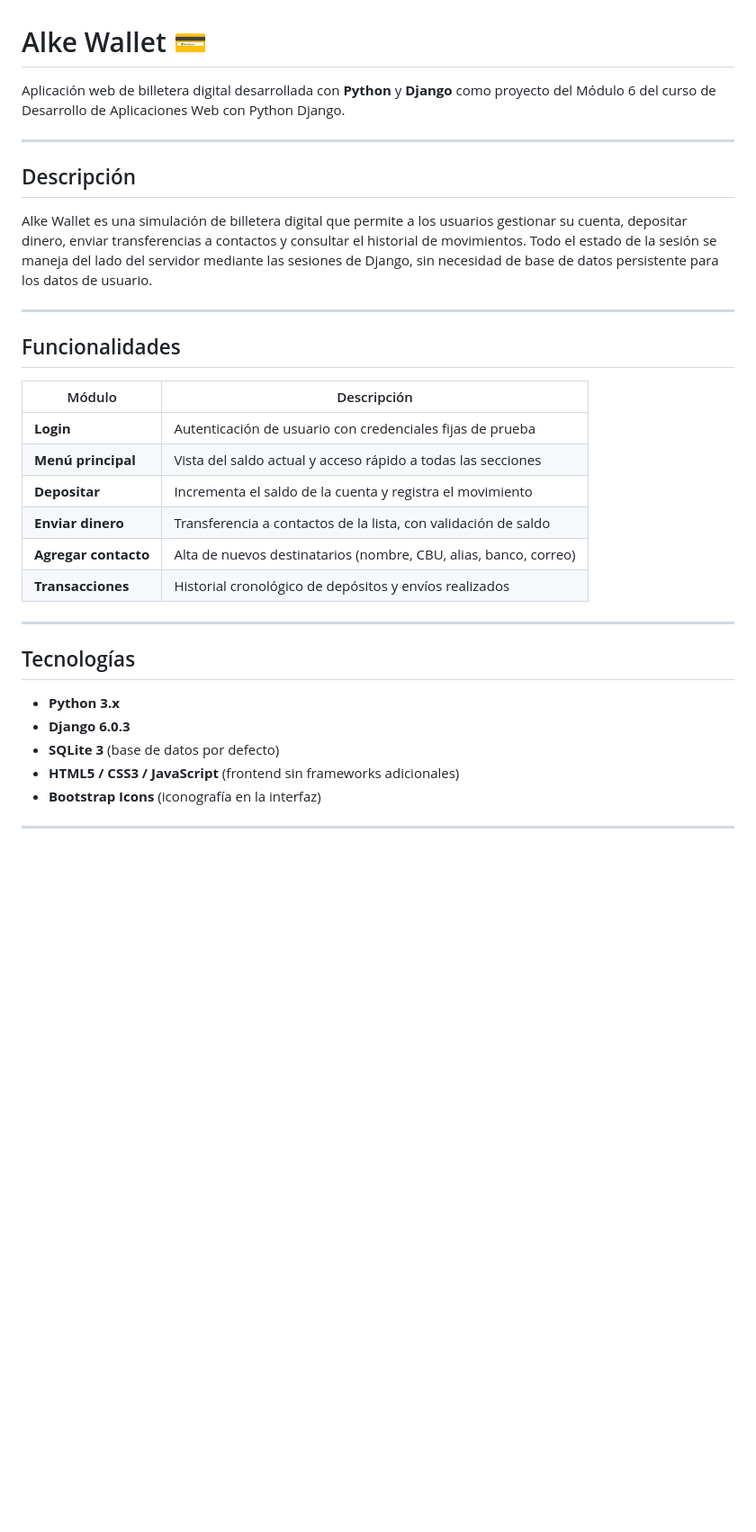
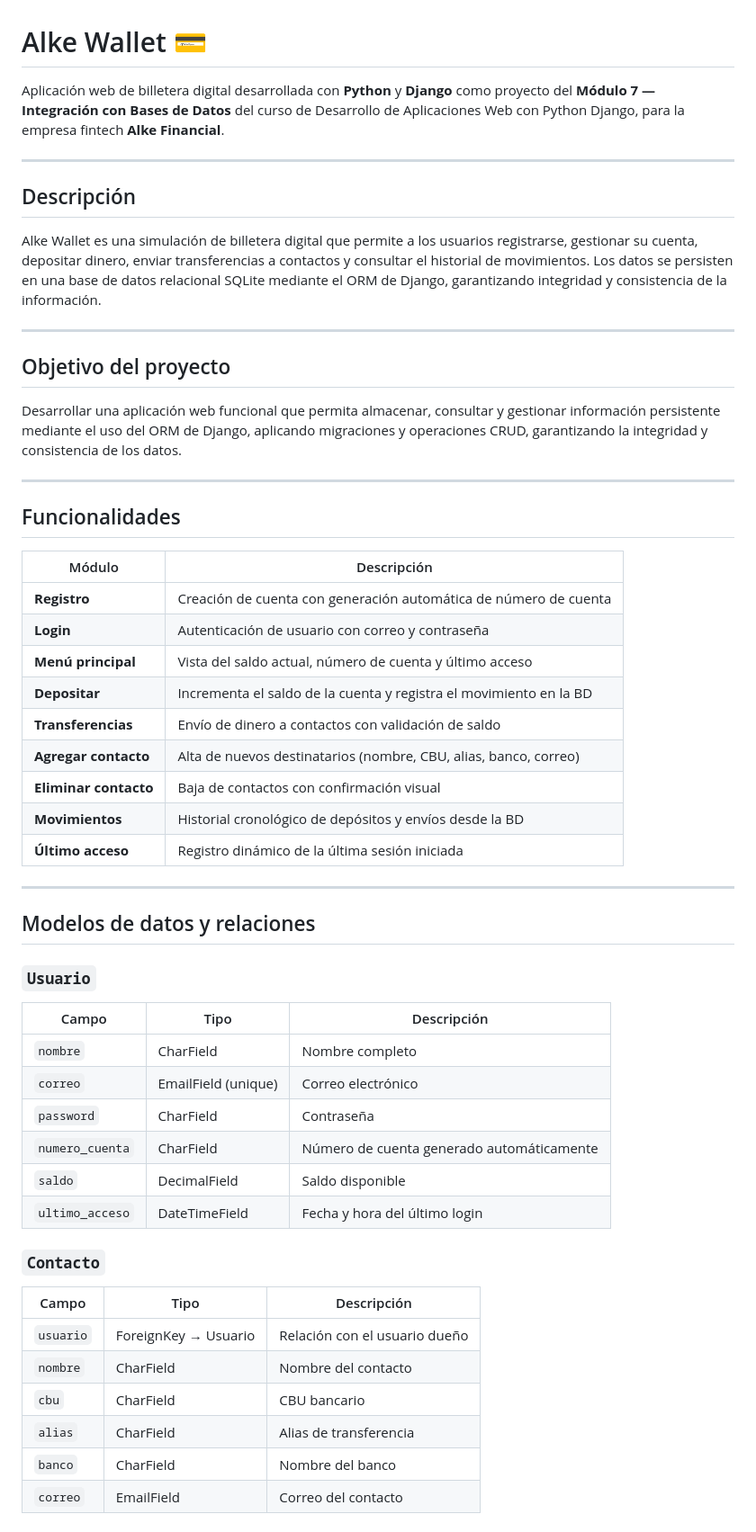
Before and after one commit to constanzasaamercado/Alke-Wallet--Alke-Financial, a Markdown page: readme.md, the part around one of its changes. Shown at 90% size. Drawn GitHub-style; blank space fills up the shorter version.

```diff
--- a/readme.md
+++ b/readme.md
@@ -1,12 +1,18 @@
 # Alke Wallet 💳
 
-Aplicación web de billetera digital desarrollada con **Python** y **Django** como proyecto del Módulo 6 del curso de Desarrollo de Aplicaciones Web con Python Django.
+Aplicación web de billetera digital desarrollada con **Python** y **Django** como proyecto del **Módulo 7 — Integración con Bases de Datos** del curso de Desarrollo de Aplicaciones Web con Python Django, para la empresa fintech **Alke Financial**.
 
 ---
 
 ## Descripción
 
-Alke Wallet es una simulación de billetera digital que permite a los usuarios gestionar su cuenta, depositar dinero, enviar transferencias a contactos y consultar el historial de movimientos. Todo el estado de la sesión se maneja del lado del servidor mediante las sesiones de Django, sin necesidad de base de datos persistente para los datos de usuario.
+Alke Wallet es una simulación de billetera digital que permite a los usuarios registrarse, gestionar su cuenta, depositar dinero, enviar transferencias a contactos y consultar el historial de movimientos. Los datos se persisten en una base de datos relacional SQLite mediante el ORM de Django, garantizando integridad y consistencia de la información.
+
+---
+
+## Objetivo del proyecto
+
+Desarrollar una aplicación web funcional que permita almacenar, consultar y gestionar información persistente mediante el uso del ORM de Django, aplicando migraciones y operaciones CRUD, garantizando la integridad y consistencia de los datos.
 
 ---
 
@@ -14,19 +20,37 @@ Alke Wallet es una simulación de billetera digital que permite a los usuarios g
 
 | Módulo | Descripción |
 |---|---|
-| **Login** | Autenticación de usuario con credenciales fijas de prueba |
-| **Menú principal** | Vista del saldo actual y acceso rápido a todas las secciones |
-| **Depositar** | Incrementa el saldo de la cuenta y registra el movimiento |
-| **Enviar dinero** | Transferencia a contactos de la lista, con validación de saldo |
+| **Registro** | Creación de cuenta con generación automática de número de cuenta |
+| **Login** | Autenticación de usuario con correo y contraseña |
+| **Menú principal** | Vista del saldo actual, número de cuenta y último acceso |
+| **Depositar** | Incrementa el saldo de la cuenta y registra el movimiento en la BD |
+| **Transferencias** | Envío de dinero a contactos con validación de saldo |
 | **Agregar contacto** | Alta de nuevos destinatarios (nombre, CBU, alias, banco, correo) |
-| **Transacciones** | Historial cronológico de depósitos y envíos realizados |
+| **Eliminar contacto** | Baja de contactos con confirmación visual |
+| **Movimientos** | Historial cronológico de depósitos y envíos desde la BD |
+| **Último acceso** | Registro dinámico de la última sesión iniciada |
 
 ---
 
-## Tecnologías
+## Modelos de datos y relaciones
 
-- **Python 3.x**
-- **Django 6.0.3**
-- **SQLite 3** (base de datos por defecto)
-- **HTML5 / CSS3 / JavaScript** (frontend sin frameworks adicionales)
-- **Bootstrap Icons** (iconografía en la interfaz)
+### `Usuario`
+| Campo | Tipo | Descripción |
+|---|---|---|
+| `nombre` | CharField | Nombre completo |
+| `correo` | EmailField (unique) | Correo electrónico |
+| `password` | CharField | Contraseña |
+| `numero_cuenta` | CharField | Número de cuenta generado automáticamente |
+| `saldo` | DecimalField | Saldo disponible |
+| `ultimo_acceso` | DateTimeField | Fecha y hora del último login |
+
+### `Contacto`
+| Campo | Tipo | Descripción |
+|---|---|---|
+| `usuario` | ForeignKey → Usuario | Relación con el usuario dueño |
+| `nombre` | CharField | Nombre del contacto |
+| `cbu` | CharField | CBU bancario |
+| `alias` | CharField | Alias de transferencia |
+| `banco` | CharField | Nombre del banco |
+| `correo` | EmailField | Correo del contacto |
+
```
Also changed, not shown: other parts of readme.md (+127 -62 lines).
